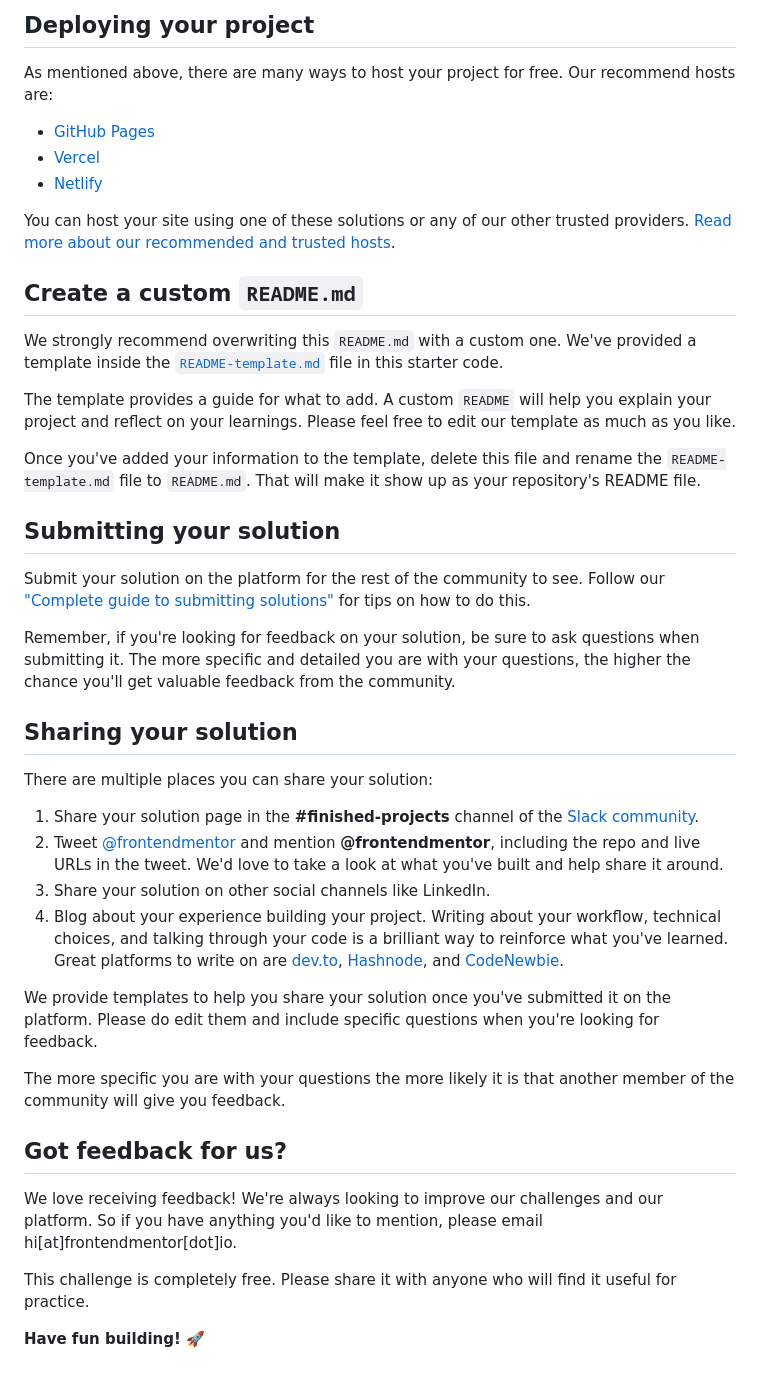
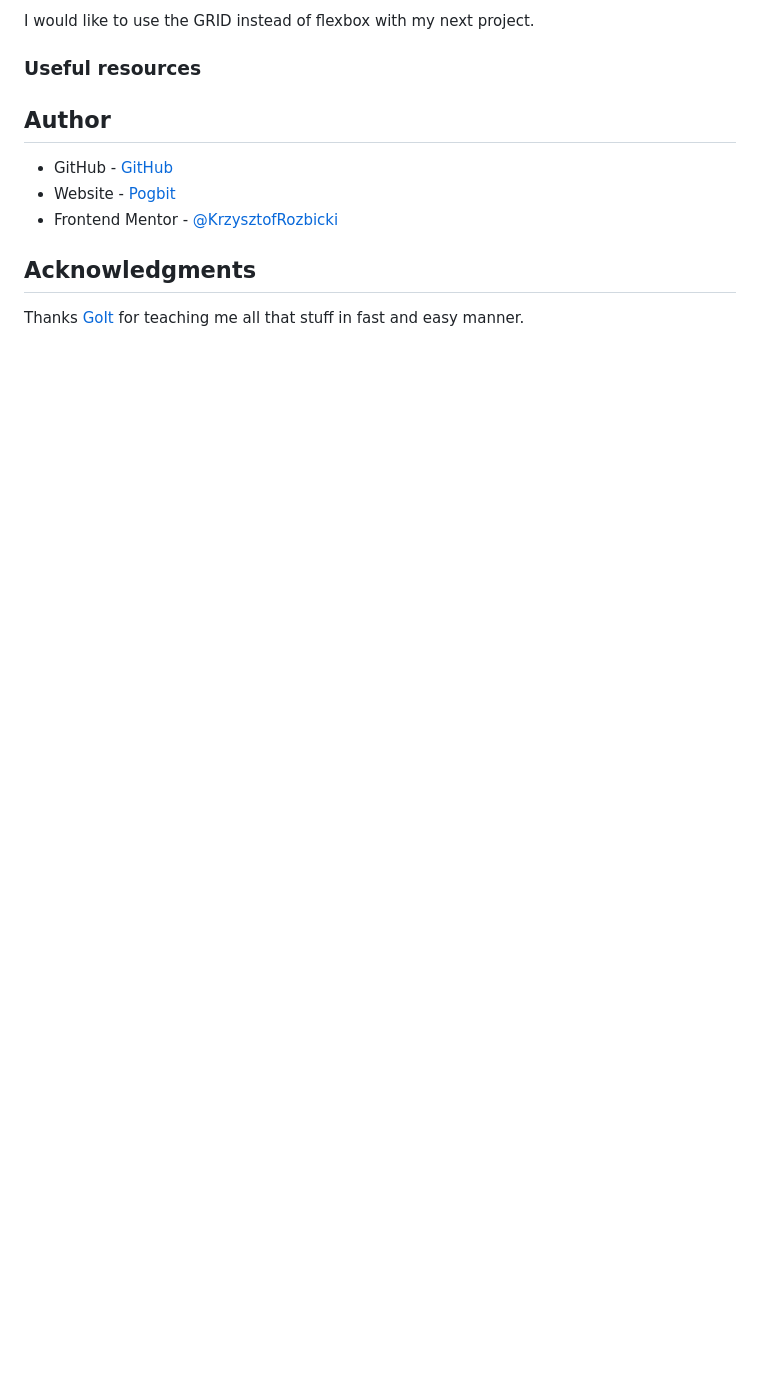
Before and after one commit to KrzysztofRozbicki/fem-challenge-06, a Markdown page: README.md, the part around one of its changes. Drawn GitHub-style; blank space fills up the shorter version.

```diff
--- a/README.md
+++ b/README.md
@@ -47,45 +52,14 @@ Feel free to use any workflow that you feel comfortable with. Below is a suggest
 
-## Deploying your project
+I would like to use the GRID instead of flexbox with my next project.
 
-As mentioned above, there are many ways to host your project for free. Our recommend hosts are:
+### Useful resources
 
-- [GitHub Pages](https://pages.github.com/)
-- [Vercel](https://vercel.com/)
-- [Netlify](https://www.netlify.com/)
+## Author
 
-You can host your site using one of these solutions or any of our other trusted providers. [Read more about our recommended and trusted hosts](https://medium.com/frontend-mentor/frontend-mentor-trusted-hosting-providers-bf000dfebe).
+- GitHub - [GitHub](https://github.com/KrzysztofRozbicki)
+- Website - [Pogbit](https://www.pogbit.com/)
+- Frontend Mentor - [@KrzysztofRozbicki](https://www.frontendmentor.io/profile/KrzysztofRozbicki)
 
-## Create a custom `README.md`
+## Acknowledgments
 
-We strongly recommend overwriting this `README.md` with a custom one. We've provided a template inside the [`README-template.md`](./README-template.md) file in this starter code.
-
-The template provides a guide for what to add. A custom `README` will help you explain your project and reflect on your learnings. Please feel free to edit our template as much as you like.
-
-Once you've added your information to the template, delete this file and rename the `README-template.md` file to `README.md`. That will make it show up as your repository's README file.
-
-## Submitting your solution
-
-Submit your solution on the platform for the rest of the community to see. Follow our ["Complete guide to submitting solutions"](https://medium.com/frontend-mentor/a-complete-guide-to-submitting-solutions-on-frontend-mentor-ac6384162248) for tips on how to do this.
-
-Remember, if you're looking for feedback on your solution, be sure to ask questions when submitting it. The more specific and detailed you are with your questions, the higher the chance you'll get valuable feedback from the community.
-
-## Sharing your solution
-
-There are multiple places you can share your solution:
-
-1. Share your solution page in the **#finished-projects** channel of the [Slack community](https://www.frontendmentor.io/slack).
-2. Tweet [@frontendmentor](https://twitter.com/frontendmentor) and mention **@frontendmentor**, including the repo and live URLs in the tweet. We'd love to take a look at what you've built and help share it around.
-3. Share your solution on other social channels like LinkedIn.
-4. Blog about your experience building your project. Writing about your workflow, technical choices, and talking through your code is a brilliant way to reinforce what you've learned. Great platforms to write on are [dev.to](https://dev.to/), [Hashnode](https://hashnode.com/), and [CodeNewbie](https://community.codenewbie.org/).
-
-We provide templates to help you share your solution once you've submitted it on the platform. Please do edit them and include specific questions when you're looking for feedback.
-
-The more specific you are with your questions the more likely it is that another member of the community will give you feedback.
-
-## Got feedback for us?
-
-We love receiving feedback! We're always looking to improve our challenges and our platform. So if you have anything you'd like to mention, please email hi[at]frontendmentor[dot]io.
-
-This challenge is completely free. Please share it with anyone who will find it useful for practice.
-
-**Have fun building!** 🚀
+Thanks [GoIt](https://goit.global/pl/) for teaching me all that stuff in fast and easy manner.
```
Also changed, not shown: other parts of README.md (+32 -27 lines), README-template.md (deleted, +0 -110 lines), screenshot.png (added), 6 other files.
